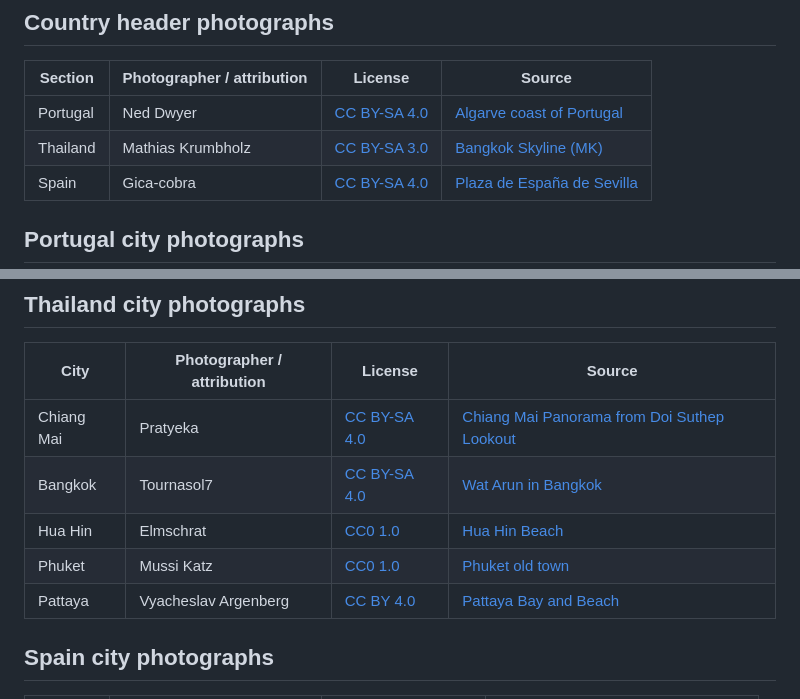
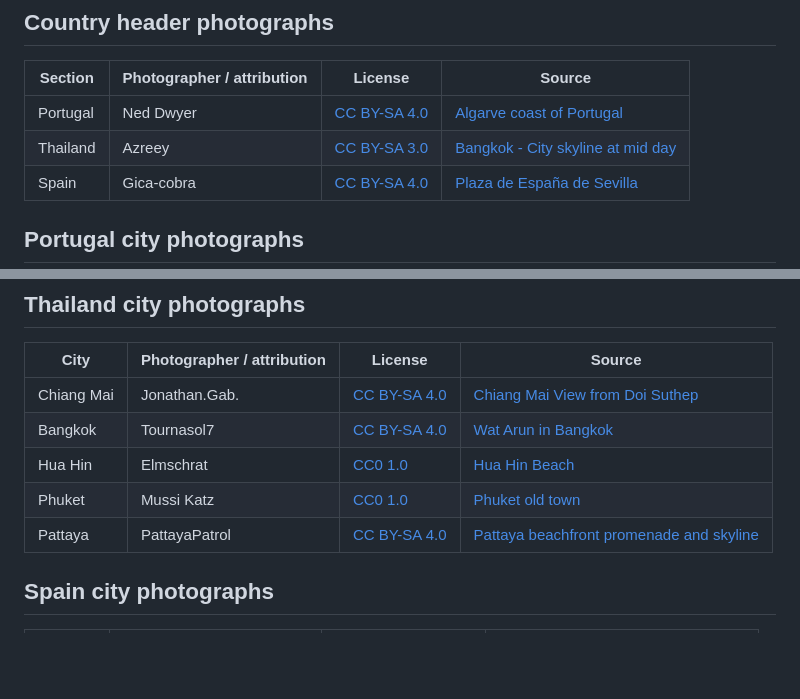
Before and after one commit to ninatools/retireatlas, a Markdown page: where-can-i-retire/IMAGE-CREDITS.md, 2 parts joined by grey strips. Rendered like a GitHub page; blank space fills up the shorter version.

Commit message:
Update Thailand photo attributions

```diff
--- a/where-can-i-retire/IMAGE-CREDITS.md
+++ b/where-can-i-retire/IMAGE-CREDITS.md
@@ -9,7 +9,7 @@ Please retain attribution and the license link when reusing any image. For CC BY
 | Section | Photographer / attribution | License | Source |
 |---|---|---|---|
 | Portugal | Ned Dwyer | [CC BY-SA 4.0](https://creativecommons.org/licenses/by-sa/4.0/) | [Algarve coast of Portugal](https://commons.wikimedia.org/wiki/File:Algarve_coast_of_Portugal.jpg) |
-| Thailand | Mathias Krumbholz | [CC BY-SA 3.0](https://creativecommons.org/licenses/by-sa/3.0/) | [Bangkok Skyline (MK)](https://commons.wikimedia.org/wiki/File:Bangkok_Skyline_(MK).jpg) |
+| Thailand | Azreey | [CC BY-SA 3.0](https://creativecommons.org/licenses/by-sa/3.0/) | [Bangkok - City skyline at mid day](https://commons.wikimedia.org/wiki/File:Bangkok_-_City_skyline_at_mid_day.JPG) |
 | Spain | Gica-cobra | [CC BY-SA 4.0](https://creativecommons.org/licenses/by-sa/4.0/) | [Plaza de España de Sevilla](https://commons.wikimedia.org/wiki/File:Plaza_de_Espana_de_Sevilla.jpg) |
 
 ## Portugal city photographs
@@ -26,11 +26,11 @@ Please retain attribution and the license link when reusing any image. For CC BY
 
 | City | Photographer / attribution | License | Source |
 |---|---|---|---|
-| Chiang Mai | Pratyeka | [CC BY-SA 4.0](https://creativecommons.org/licenses/by-sa/4.0/) | [Chiang Mai Panorama from Doi Suthep Lookout](https://commons.wikimedia.org/wiki/File:Chiang_Mai_Panorama_from_Doi_Suthep_Lookout_(2014-08-08).jpg) |
+| Chiang Mai | Jonathan.Gab. | [CC BY-SA 4.0](https://creativecommons.org/licenses/by-sa/4.0/) | [Chiang Mai View from Doi Suthep](https://commons.wikimedia.org/wiki/File:Chiang_Mai_View_from_Doi_Suthep.jpg) |
 | Bangkok | Tournasol7 | [CC BY-SA 4.0](https://creativecommons.org/licenses/by-sa/4.0/) | [Wat Arun in Bangkok](https://commons.wikimedia.org/wiki/File:Wat_Arun_in_Bangkok_(1).jpg) |
 | Hua Hin | Elmschrat | [CC0 1.0](https://creativecommons.org/publicdomain/zero/1.0/) | [Hua Hin Beach](https://commons.wikimedia.org/wiki/File:01_Hua_Hin_Beach.jpg) |
 | Phuket | Mussi Katz | [CC0 1.0](https://creativecommons.org/publicdomain/zero/1.0/) | [Phuket old town](https://commons.wikimedia.org/wiki/File:Phuket_old_town_(52549766215).jpg) |
-| Pattaya | Vyacheslav Argenberg | [CC BY 4.0](https://creativecommons.org/licenses/by/4.0/) | [Pattaya Bay and Beach](https://commons.wikimedia.org/wiki/File:Pattaya_Bay,_Pattaya_Beach,_Thailand.jpg) |
+| Pattaya | PattayaPatrol | [CC BY-SA 4.0](https://creativecommons.org/licenses/by-sa/4.0/) | [Pattaya beachfront promenade and skyline](https://commons.wikimedia.org/wiki/File:DFC_5497_Strolling_along_Pattaya_Beach_as_palms_frame_the_skyline_and_the_PATTAYA_sign_on_the_distant_hill.jpg) |
 
 ## Spain city photographs
 
```
